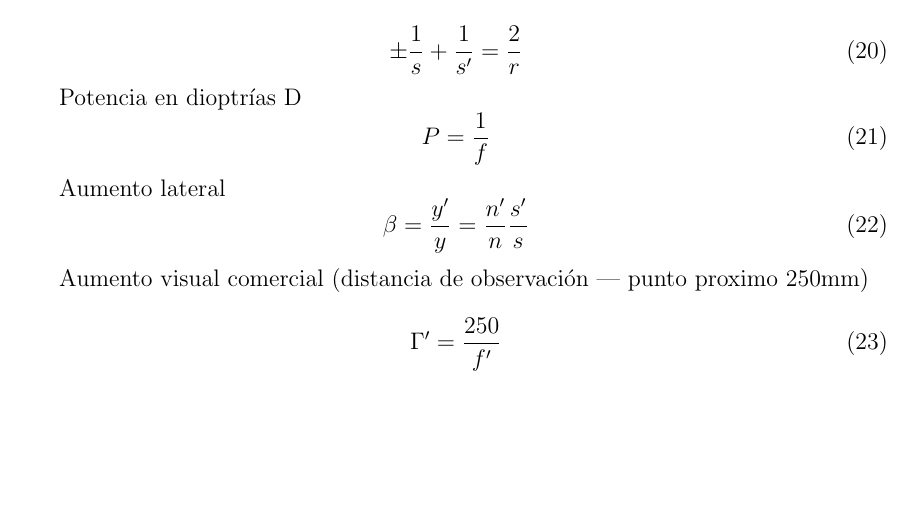
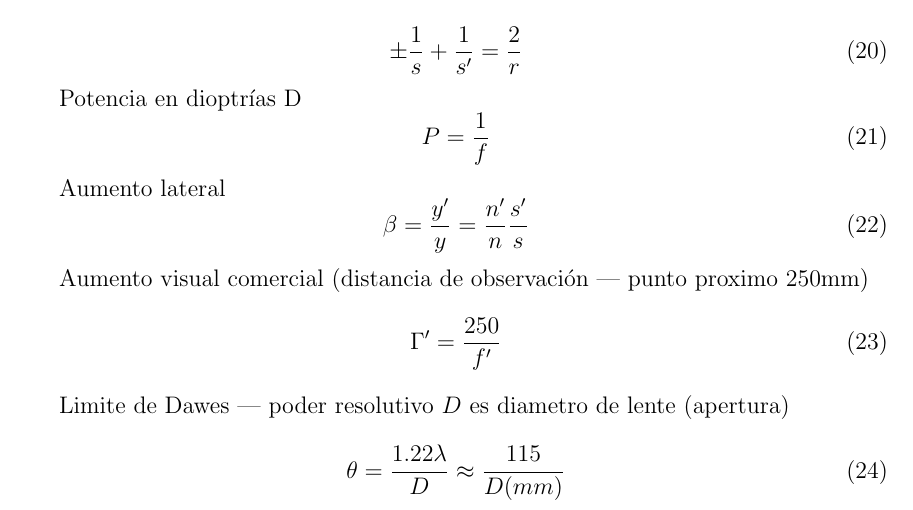
Before and after one commit to arf20/apuntes-fisica-latex, a LaTeX document (ondas_em/ondas_em.tex): part of page 2 of 2, cut so that both start at the same text, the shorter picture padded with empty space. Compiled offline with pdfLaTeX.

Commit message:
Dawes's limit

```diff
--- a/ondas_em/ondas_em.tex
+++ b/ondas_em/ondas_em.tex
@@ -130,4 +130,10 @@
 		\Gamma' = \frac{250}{f'}
 	\end{equation}
 
+	Limite de Dawes | poder resolutivo $D$ es diametro de lente (apertura)
+	\begin{equation}
+		\theta = \frac{1.22 \lambda}{D} \approx \frac{115}{D (mm)}
+	\end{equation}
+
+
 \end{document}
```
Also changed, not shown: ondas_em/ondas_em.pdf, 2 other files.
